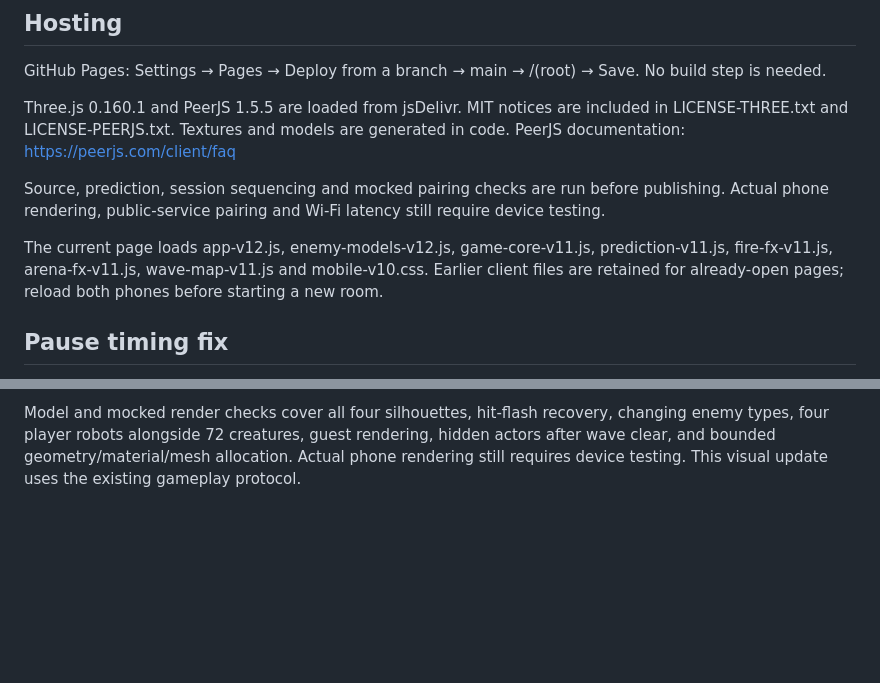
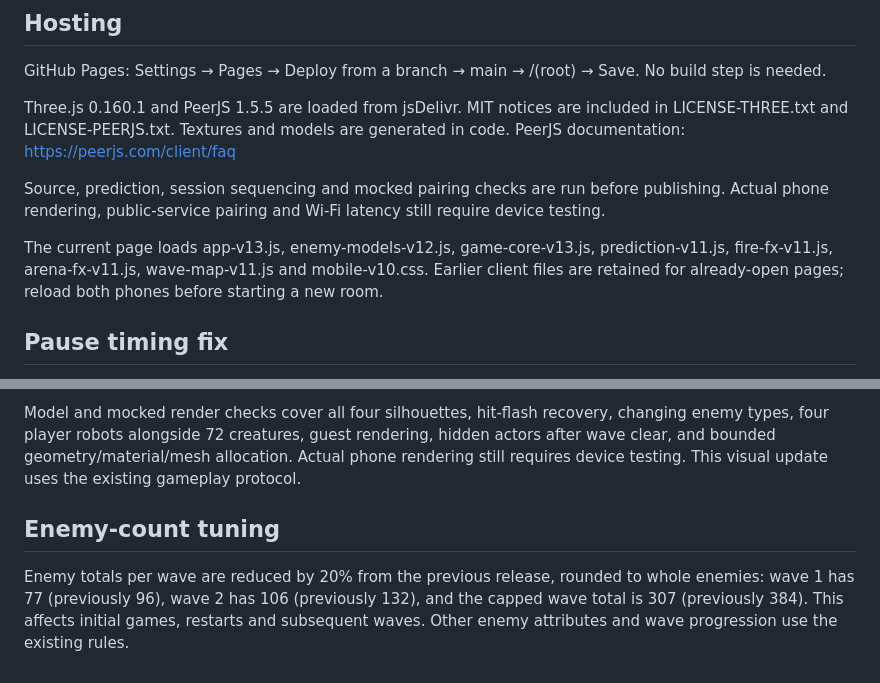
Before and after one commit to refreshingday/multiplayerTest, a Markdown page: README.md, 2 parts joined by grey strips. GitHub-like rendering; blank space fills up the shorter version.

Commit message:
Document reduced wave enemy counts

```diff
--- a/README.md
+++ b/README.md
@@ -29,7 +29,7 @@ PeerJS documentation: https://peerjs.com/client/faq
 
 Source, prediction, session sequencing and mocked pairing checks are run before publishing. Actual phone rendering, public-service pairing and Wi-Fi latency still require device testing.
 
-The current page loads app-v12.js, enemy-models-v12.js, game-core-v11.js, prediction-v11.js, fire-fx-v11.js, arena-fx-v11.js, wave-map-v11.js and mobile-v10.css. Earlier client files are retained for already-open pages; reload both phones before starting a new room.
+The current page loads app-v13.js, enemy-models-v12.js, game-core-v13.js, prediction-v11.js, fire-fx-v11.js, arena-fx-v11.js, wave-map-v11.js and mobile-v10.css. Earlier client files are retained for already-open pages; reload both phones before starting a new room.
 
 ## Pause timing fix
 A regression reproduced an unwanted Ready popup after about 30 seconds when the host had repeated brief rendering hitches: discarded simulation time accumulated unacknowledged guest inputs. The host now retains elapsed time and catches up in bounded batches. Brief visible frame hitches and focus changes do not force a pause; focus loss clears held controls. Hidden tabs, manual pauses, sustained update loss, or a visible freeze longer than two seconds still stop play safely. Stale remote firing stops within a quarter second. The input history tolerates up to two seconds and remains below the transport packet size limit. Regression checks compare the old failure with the fixed clock using the original buffer size, plus multi-minute simulations and pause/resume safeguards.
@@ -100,3 +100,6 @@ Checks cover generated-layout safety and path connectivity, dynamic wall collisi
 Players retain the original robot model. Enemies now use separate low-poly creature models: spiked beetle Stalkers, winged Runners, floating tentacled Spitters, and armored horned Chargers. Their silhouettes, accents and movement details distinguish them at the mobile camera scale. Creature actors use shared geometry and materials with a fixed 72-actor pool; changing enemy types reuses part meshes. Hit flashes and squash reactions restore the correct creature colors, and reduced-motion settings disable extra creature movement.
 
 Model and mocked render checks cover all four silhouettes, hit-flash recovery, changing enemy types, four player robots alongside 72 creatures, guest rendering, hidden actors after wave clear, and bounded geometry/material/mesh allocation. Actual phone rendering still requires device testing. This visual update uses the existing gameplay protocol.
+
+## Enemy-count tuning
+Enemy totals per wave are reduced by 20% from the previous release, rounded to whole enemies: wave 1 has 77 (previously 96), wave 2 has 106 (previously 132), and the capped wave total is 307 (previously 384). This affects initial games, restarts and subsequent waves. Other enemy attributes and wave progression use the existing rules.
```
